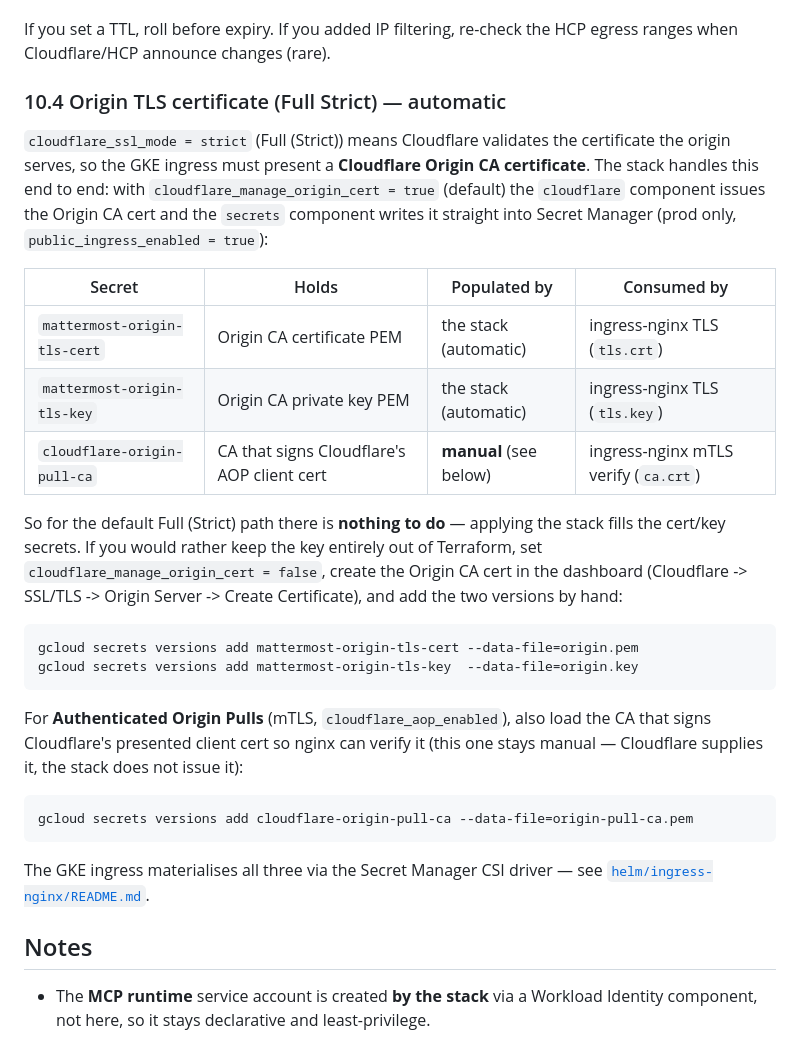
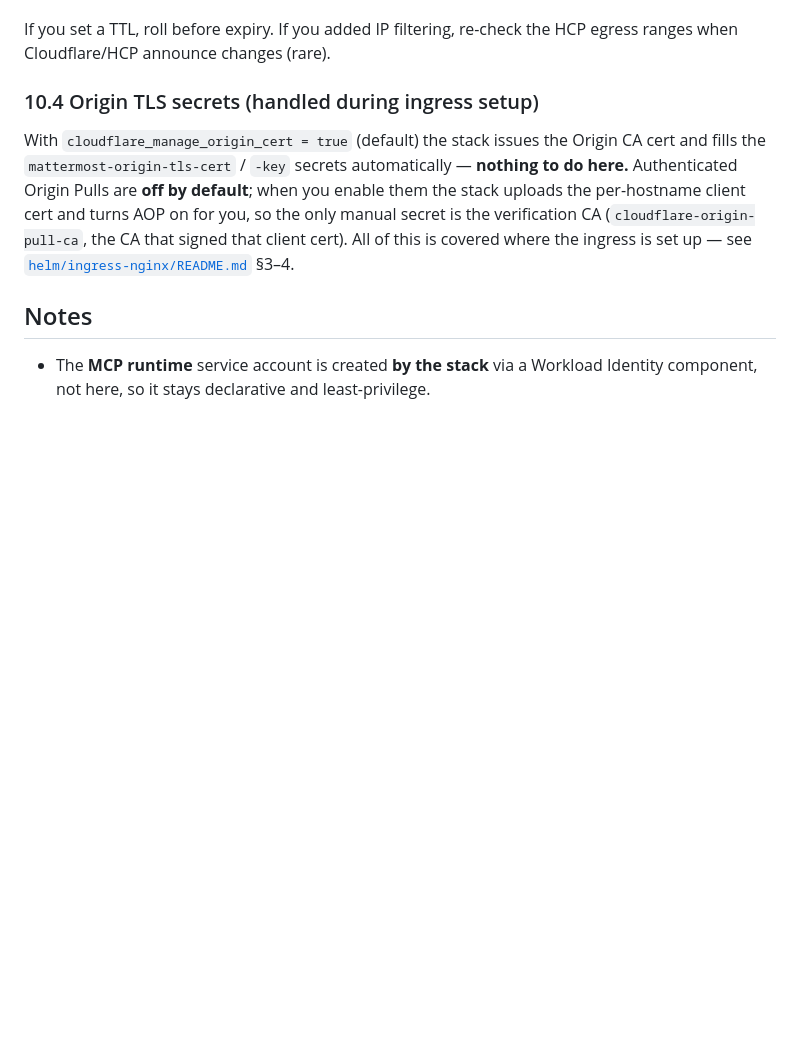
Before and after one commit to pilprod/yourown-chat, a Markdown page: docs/INIT.md, the part around the change. Rendered like a GitHub page; blank space fills up the shorter version.

Commit message:
docs: trim automatic origin-TLS prose from INIT.md, fix AOP steps
INIT.md §10.4 mostly said "nothing to do" (the origin CA cert/key are filled
automatically by the stack), duplicating helm/ingress-nginx/README §3-4.
Compress it to a short pointer.

Also correct the Authenticated Origin Pulls flow in the ingress README: the
cloudflare component now uploads the per-hostname client cert and enables AOP
(via cloudflare_aop_certificate/_private_key + cloudflare_aop_enabled), so the
only manual step is loading the signing CA into cloudflare-origin-pull-ca --
not a manual Cloudflare API upload.

Co-authored-by: Copilot App <223556219+Copilot@users.noreply.github.com>

````diff
--- a/docs/INIT.md
+++ b/docs/INIT.md
@@ -431,42 +431,16 @@ Cloudflare API tokens can be rolled without downtime:
 If you set a TTL, roll before expiry. If you added IP filtering, re-check the
 HCP egress ranges when Cloudflare/HCP announce changes (rare).
 
-### 10.4 Origin TLS certificate (Full Strict) — automatic
+### 10.4 Origin TLS secrets (handled during ingress setup)
 
-`cloudflare_ssl_mode = strict` (Full (Strict)) means Cloudflare validates the
-certificate the origin serves, so the GKE ingress must present a **Cloudflare
-Origin CA certificate**. The stack handles this end to end: with
-`cloudflare_manage_origin_cert = true` (default) the `cloudflare` component issues
-the Origin CA cert and the `secrets` component writes it straight into Secret
-Manager (prod only, `public_ingress_enabled = true`):
-
-| Secret | Holds | Populated by | Consumed by |
-|--------|-------|--------------|-------------|
-| `mattermost-origin-tls-cert` | Origin CA certificate PEM | the stack (automatic) | ingress-nginx TLS (`tls.crt`) |
-| `mattermost-origin-tls-key`  | Origin CA private key PEM | the stack (automatic) | ingress-nginx TLS (`tls.key`) |
-| `cloudflare-origin-pull-ca`  | CA that signs Cloudflare's AOP client cert | **manual** (see below) | ingress-nginx mTLS verify (`ca.crt`) |
-
-So for the default Full (Strict) path there is **nothing to do** — applying the
-stack fills the cert/key secrets. If you would rather keep the key entirely out of
-Terraform, set `cloudflare_manage_origin_cert = false`, create the Origin CA cert
-in the dashboard (Cloudflare -> SSL/TLS -> Origin Server -> Create Certificate),
-and add the two versions by hand:
-
-```bash
-gcloud secrets versions add mattermost-origin-tls-cert --data-file=origin.pem
-gcloud secrets versions add mattermost-origin-tls-key  --data-file=origin.key
-```
-
-For **Authenticated Origin Pulls** (mTLS, `cloudflare_aop_enabled`), also load the
-CA that signs Cloudflare's presented client cert so nginx can verify it (this one
-stays manual — Cloudflare supplies it, the stack does not issue it):
-
-```bash
-gcloud secrets versions add cloudflare-origin-pull-ca --data-file=origin-pull-ca.pem
-```
-
-The GKE ingress materialises all three via the Secret Manager CSI driver — see
-[`helm/ingress-nginx/README.md`](../helm/ingress-nginx/README.md).
+With `cloudflare_manage_origin_cert = true` (default) the stack issues the Origin
+CA cert and fills the `mattermost-origin-tls-cert` / `-key` secrets
+automatically — **nothing to do here.** Authenticated Origin Pulls are **off by
+default**; when you enable them the stack uploads the per-hostname client cert and
+turns AOP on for you, so the only manual secret is the verification CA
+(`cloudflare-origin-pull-ca`, the CA that signed that client cert). All of this is
+covered where the ingress is set up — see
+[`helm/ingress-nginx/README.md`](../helm/ingress-nginx/README.md) §3–4.
 
 ## Notes
 
````
Also changed, not shown: helm/ingress-nginx/README.md (+10 -6 lines).
